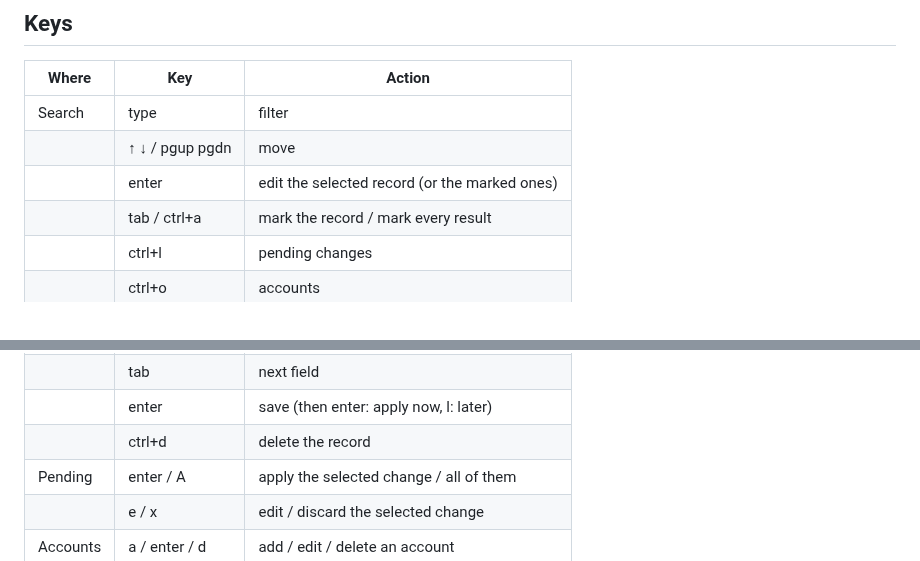
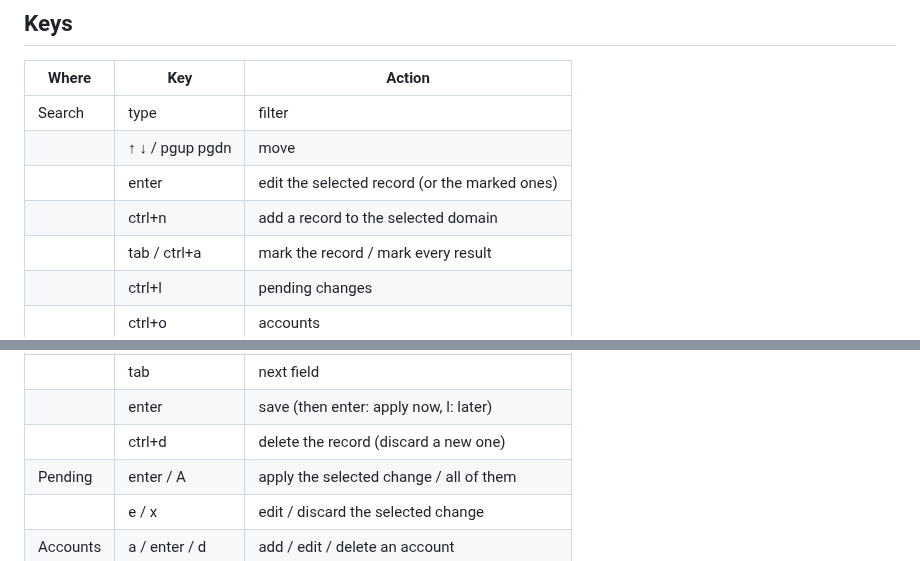
Before and after one commit to chrismaximin/dnszoner, a Markdown page: README.md, 2 parts joined by grey strips. Rendered like a GitHub page.

```diff
--- a/README.md
+++ b/README.md
@@ -134,6 +145,7 @@ client_ip = "203.0.113.7"
 | Search  | type           | filter                                  |
 |         | ↑ ↓ / pgup pgdn | move                                   |
 |         | enter          | edit the selected record (or the marked ones) |
+|         | ctrl+n         | add a record to the selected domain     |
 |         | tab / ctrl+a   | mark the record / mark every result     |
 |         | ctrl+l         | pending changes                         |
 |         | ctrl+o         | accounts                                |
@@ -144,7 +156,7 @@ client_ip = "203.0.113.7"
 |         | ← → / letter   | on the type: change it / jump to it     |
 |         | tab            | next field                              |
 |         | enter          | save (then enter: apply now, l: later)  |
-|         | ctrl+d         | delete the record                       |
+|         | ctrl+d         | delete the record (discard a new one)   |
 | Pending | enter / A      | apply the selected change / all of them |
 |         | e / x          | edit / discard the selected change      |
 | Accounts | a / enter / d | add / edit / delete an account          |
```
Also changed, not shown: other parts of README.md (+11 -0 lines), docs/new.png (added), docs/search.png, 11 other files.
